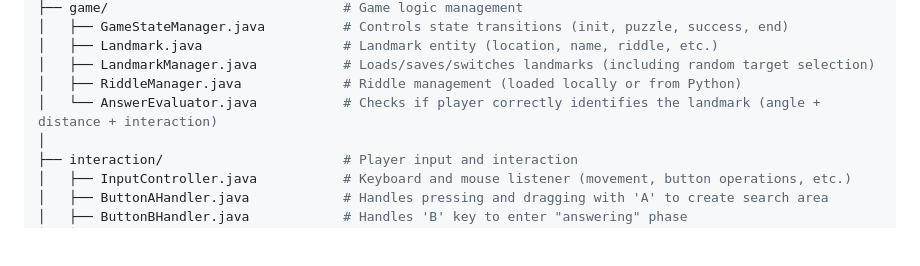
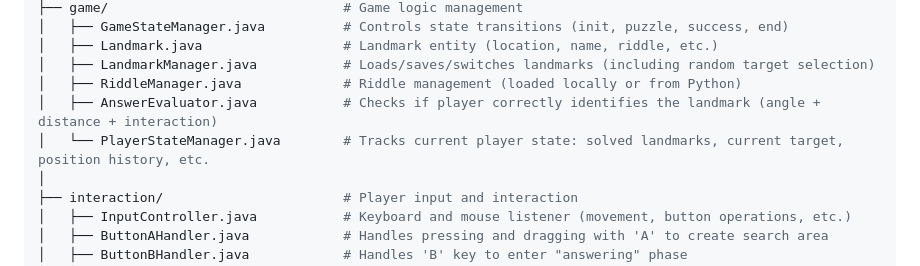
Before and after one commit to grexrr/scavengerHunt, a Markdown page: README.md, the part around the change. GitHub-like rendering; blank space fills up the shorter version.

```diff
--- a/README.md
+++ b/README.md
@@ -19,7 +19,8 @@ scavenger_hunt/                        # Project root directory (Java main progr
 │   ├── Landmark.java                  # Landmark entity (location, name, riddle, etc.)
 │   ├── LandmarkManager.java           # Loads/saves/switches landmarks (including random target selection)
 │   ├── RiddleManager.java             # Riddle management (loaded locally or from Python)
-│   └── AnswerEvaluator.java           # Checks if player correctly identifies the landmark (angle + distance + interaction)
+│   ├── AnswerEvaluator.java           # Checks if player correctly identifies the landmark (angle + distance + interaction)
+│   └── PlayerStateManager.java        # Tracks current player state: solved landmarks, current target, position history, etc.
 │
 ├── interaction/                       # Player input and interaction
 │   ├── InputController.java           # Keyboard and mouse listener (movement, button operations, etc.)
```
